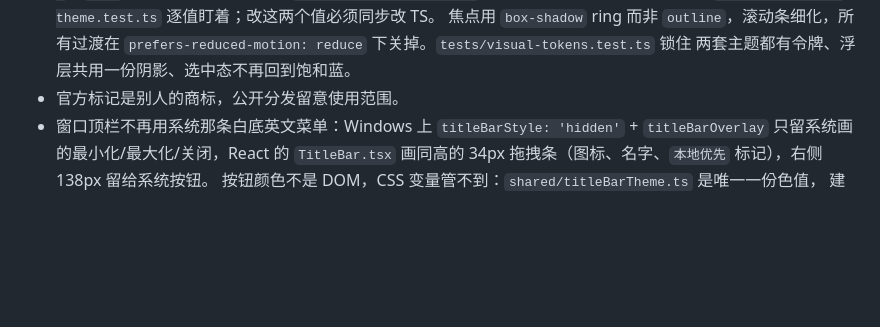
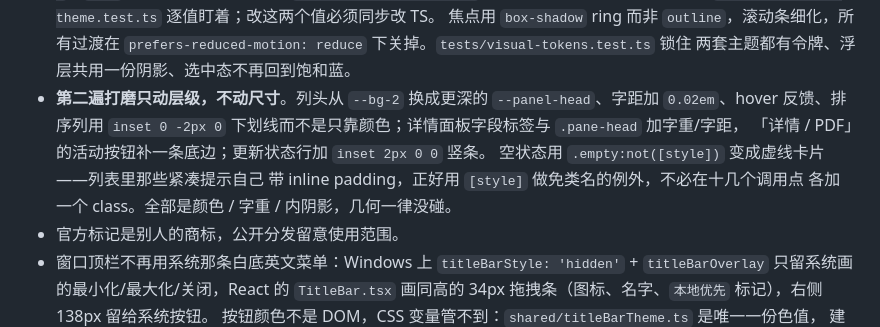
Before and after one commit to shenyunhang/Mendeley-NG, a Markdown page: HANDOFF.md, the part around the change. GitHub-like rendering; blank space fills up the shorter version.

```diff
--- a/HANDOFF.md
+++ b/HANDOFF.md
@@ -637,6 +637,13 @@ electron.vite.config.ts  main / preload / renderer 三段构建配置
   焦点用 `box-shadow` ring 而非 `outline`，滚动条细化，所有过渡在
   `prefers-reduced-motion: reduce` 下关掉。`tests/visual-tokens.test.ts` 锁住
   两套主题都有令牌、浮层共用一份阴影、选中态不再回到饱和蓝。
+- **第二遍打磨只动层级，不动尺寸**。列头从 `--bg-2` 换成更深的
+  `--panel-head`、字距加 `0.02em`、hover 反馈、排序列用 `inset 0 -2px 0`
+  下划线而不是只靠颜色；详情面板字段标签与 `.pane-head` 加字重/字距，
+  「详情 / PDF」的活动按钮补一条底边；更新状态行加 `inset 2px 0 0` 竖条。
+  空状态用 `.empty:not([style])` 变成虚线卡片——列表里那些紧凑提示自己
+  带 inline padding，正好用 `[style]` 做免类名的例外，不必在十几个调用点
+  各加一个 class。全部是颜色 / 字重 / 内阴影，几何一律没碰。
 - 官方标记是别人的商标，公开分发留意使用范围。
 - 窗口顶栏不再用系统那条白底英文菜单：Windows 上 `titleBarStyle: 'hidden'` +
   `titleBarOverlay` 只留系统画的最小化/最大化/关闭，React 的 `TitleBar.tsx`
```
Also changed, not shown: README.md (+1 -1 lines), docs/screenshots/01-library-dark.png, docs/screenshots/02-reader-dark.png, docs/screenshots/03-fulltext-dark.png, docs/screenshots/04-library-light.png, 7 other files.
